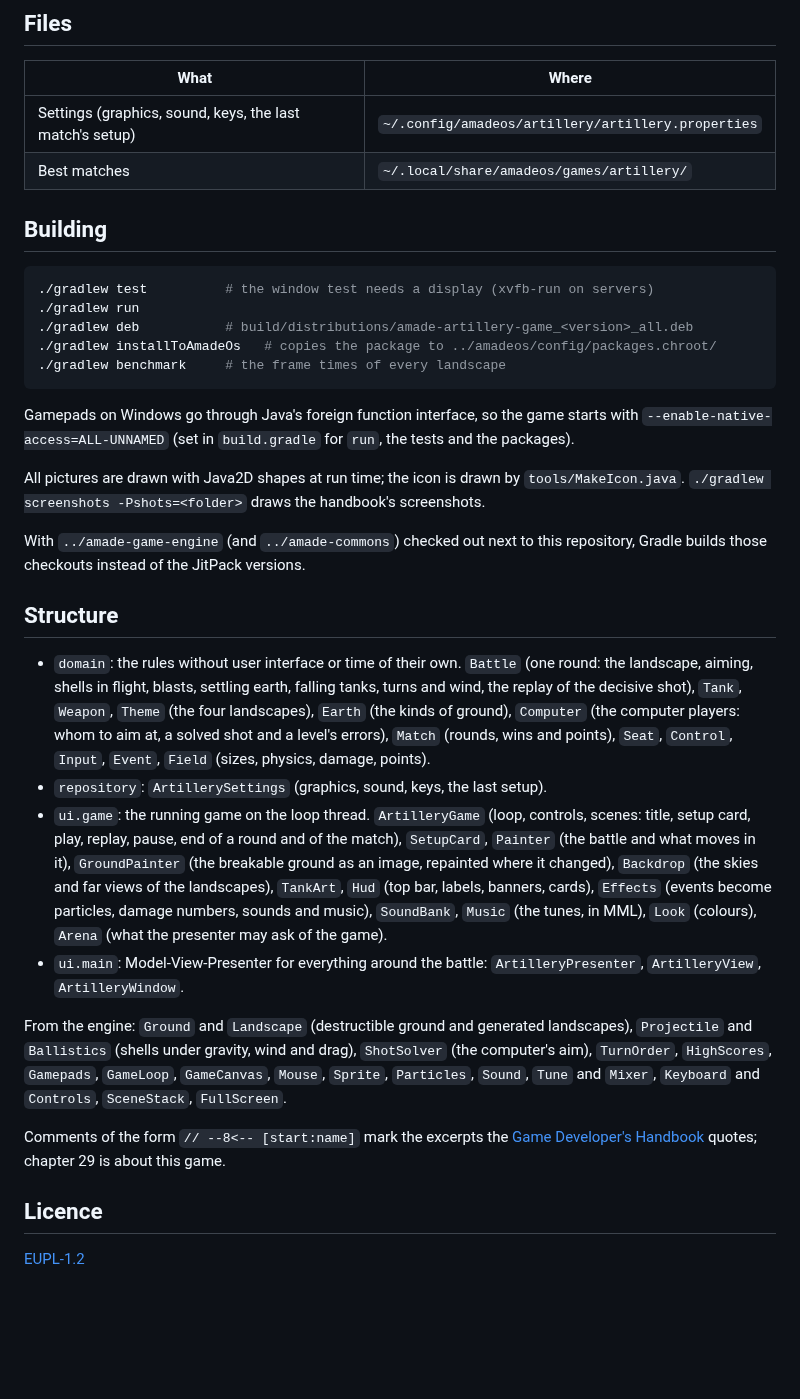
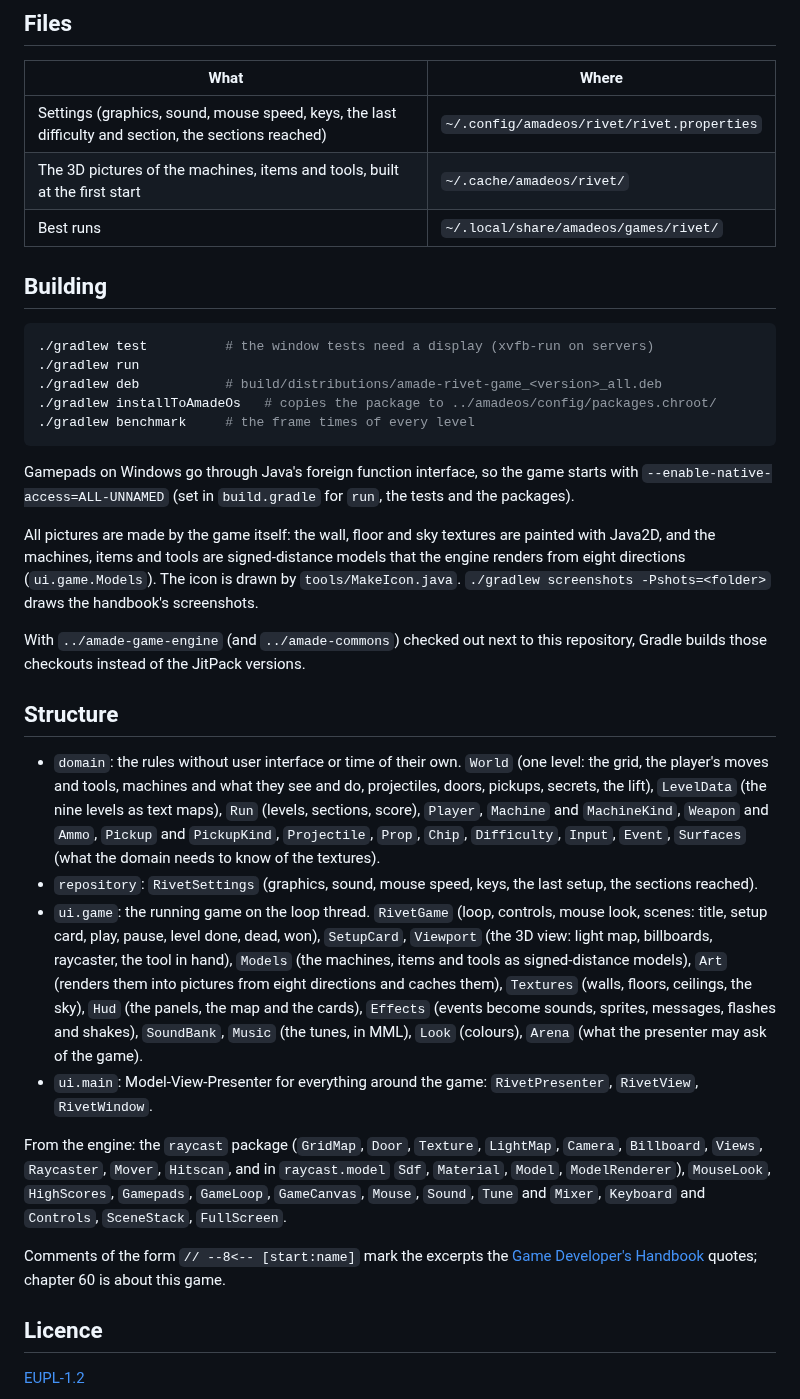
Before and after one commit to amadeos-eu/amade-rivet-game, a Markdown page: README.md, the part around one of its changes. GitHub-like rendering; blank space fills up the shorter version.

````diff
--- a/README.md
+++ b/README.md
@@ -51,35 +54,36 @@ Plugged in before or while the game runs; any of them plays. *Help → About* sh
 
 | What | Where |
 |---|---|
-| Settings (graphics, sound, keys, the last match's setup) | `~/.config/amadeos/artillery/artillery.properties` |
-| Best matches | `~/.local/share/amadeos/games/artillery/` |
+| Settings (graphics, sound, mouse speed, keys, the last difficulty and section, the sections reached) | `~/.config/amadeos/rivet/rivet.properties` |
+| The 3D pictures of the machines, items and tools, built at the first start | `~/.cache/amadeos/rivet/` |
+| Best runs | `~/.local/share/amadeos/games/rivet/` |
 
 ## Building
 
 ```bash
-./gradlew test          # the window test needs a display (xvfb-run on servers)
+./gradlew test          # the window tests need a display (xvfb-run on servers)
 ./gradlew run
-./gradlew deb           # build/distributions/amade-artillery-game_<version>_all.deb
+./gradlew deb           # build/distributions/amade-rivet-game_<version>_all.deb
 ./gradlew installToAmadeOs   # copies the package to ../amadeos/config/packages.chroot/
-./gradlew benchmark     # the frame times of every landscape
+./gradlew benchmark     # the frame times of every level
 ```
 
 Gamepads on Windows go through Java's foreign function interface, so the game starts with `--enable-native-access=ALL-UNNAMED` (set in `build.gradle` for `run`, the tests and the packages).
 
-All pictures are drawn with Java2D shapes at run time; the icon is drawn by `tools/MakeIcon.java`. `./gradlew screenshots -Pshots=<folder>` draws the handbook's screenshots.
+All pictures are made by the game itself: the wall, floor and sky textures are painted with Java2D, and the machines, items and tools are signed-distance models that the engine renders from eight directions (`ui.game.Models`). The icon is drawn by `tools/MakeIcon.java`. `./gradlew screenshots -Pshots=<folder>` draws the handbook's screenshots.
 
 With `../amade-game-engine` (and `../amade-commons`) checked out next to this repository, Gradle builds those checkouts instead of the JitPack versions.
 
 ## Structure
 
-- `domain`: the rules without user interface or time of their own. `Battle` (one round: the landscape, aiming, shells in flight, blasts, settling earth, falling tanks, turns and wind, the replay of the decisive shot), `Tank`, `Weapon`, `Theme` (the four landscapes), `Earth` (the kinds of ground), `Computer` (the computer players: whom to aim at, a solved shot and a level's errors), `Match` (rounds, wins and points), `Seat`, `Control`, `Input`, `Event`, `Field` (sizes, physics, damage, points).
-- `repository`: `ArtillerySettings` (graphics, sound, keys, the last setup).
-- `ui.game`: the running game on the loop thread. `ArtilleryGame` (loop, controls, scenes: title, setup card, play, replay, pause, end of a round and of the match), `SetupCard`, `Painter` (the battle and what moves in it), `GroundPainter` (the breakable ground as an image, repainted where it changed), `Backdrop` (the skies and far views of the landscapes), `TankArt`, `Hud` (top bar, labels, banners, cards), `Effects` (events become particles, damage numbers, sounds and music), `SoundBank`, `Music` (the tunes, in MML), `Look` (colours), `Arena` (what the presenter may ask of the game).
-- `ui.main`: Model-View-Presenter for everything around the battle: `ArtilleryPresenter`, `ArtilleryView`, `ArtilleryWindow`.
+- `domain`: the rules without user interface or time of their own. `World` (one level: the grid, the player's moves and tools, machines and what they see and do, projectiles, doors, pickups, secrets, the lift), `LevelData` (the nine levels as text maps), `Run` (levels, sections, score), `Player`, `Machine` and `MachineKind`, `Weapon` and `Ammo`, `Pickup` and `PickupKind`, `Projectile`, `Prop`, `Chip`, `Difficulty`, `Input`, `Event`, `Surfaces` (what the domain needs to know of the textures).
+- `repository`: `RivetSettings` (graphics, sound, mouse speed, keys, the last setup, the sections reached).
+- `ui.game`: the running game on the loop thread. `RivetGame` (loop, controls, mouse look, scenes: title, setup card, play, pause, level done, dead, won), `SetupCard`, `Viewport` (the 3D view: light map, billboards, raycaster, the tool in hand), `Models` (the machines, items and tools as signed-distance models), `Art` (renders them into pictures from eight directions and caches them), `Textures` (walls, floors, ceilings, the sky), `Hud` (the panels, the map and the cards), `Effects` (events become sounds, sprites, messages, flashes and shakes), `SoundBank`, `Music` (the tunes, in MML), `Look` (colours), `Arena` (what the presenter may ask of the game).
+- `ui.main`: Model-View-Presenter for everything around the game: `RivetPresenter`, `RivetView`, `RivetWindow`.
 
-From the engine: `Ground` and `Landscape` (destructible ground and generated landscapes), `Projectile` and `Ballistics` (shells under gravity, wind and drag), `ShotSolver` (the computer's aim), `TurnOrder`, `HighScores`, `Gamepads`, `GameLoop`, `GameCanvas`, `Mouse`, `Sprite`, `Particles`, `Sound`, `Tune` and `Mixer`, `Keyboard` and `Controls`, `SceneStack`, `FullScreen`.
+From the engine: the `raycast` package (`GridMap`, `Door`, `Texture`, `LightMap`, `Camera`, `Billboard`, `Views`, `Raycaster`, `Mover`, `Hitscan`, and in `raycast.model` `Sdf`, `Material`, `Model`, `ModelRenderer`), `MouseLook`, `HighScores`, `Gamepads`, `GameLoop`, `GameCanvas`, `Mouse`, `Sound`, `Tune` and `Mixer`, `Keyboard` and `Controls`, `SceneStack`, `FullScreen`.
 
-Comments of the form `// --8<-- [start:name]` mark the excerpts the [Game Developer's Handbook](https://datazuul.github.io/amade-game-engine/) quotes; chapter 29 is about this game.
+Comments of the form `// --8<-- [start:name]` mark the excerpts the [Game Developer's Handbook](https://datazuul.github.io/amade-game-engine/) quotes; chapter 60 is about this game.
 
 ## Licence
 
````
Also changed, not shown: other parts of README.md (+27 -24 lines), docs/screenshots/amade-rivet-game.png (added), 16 other files.
